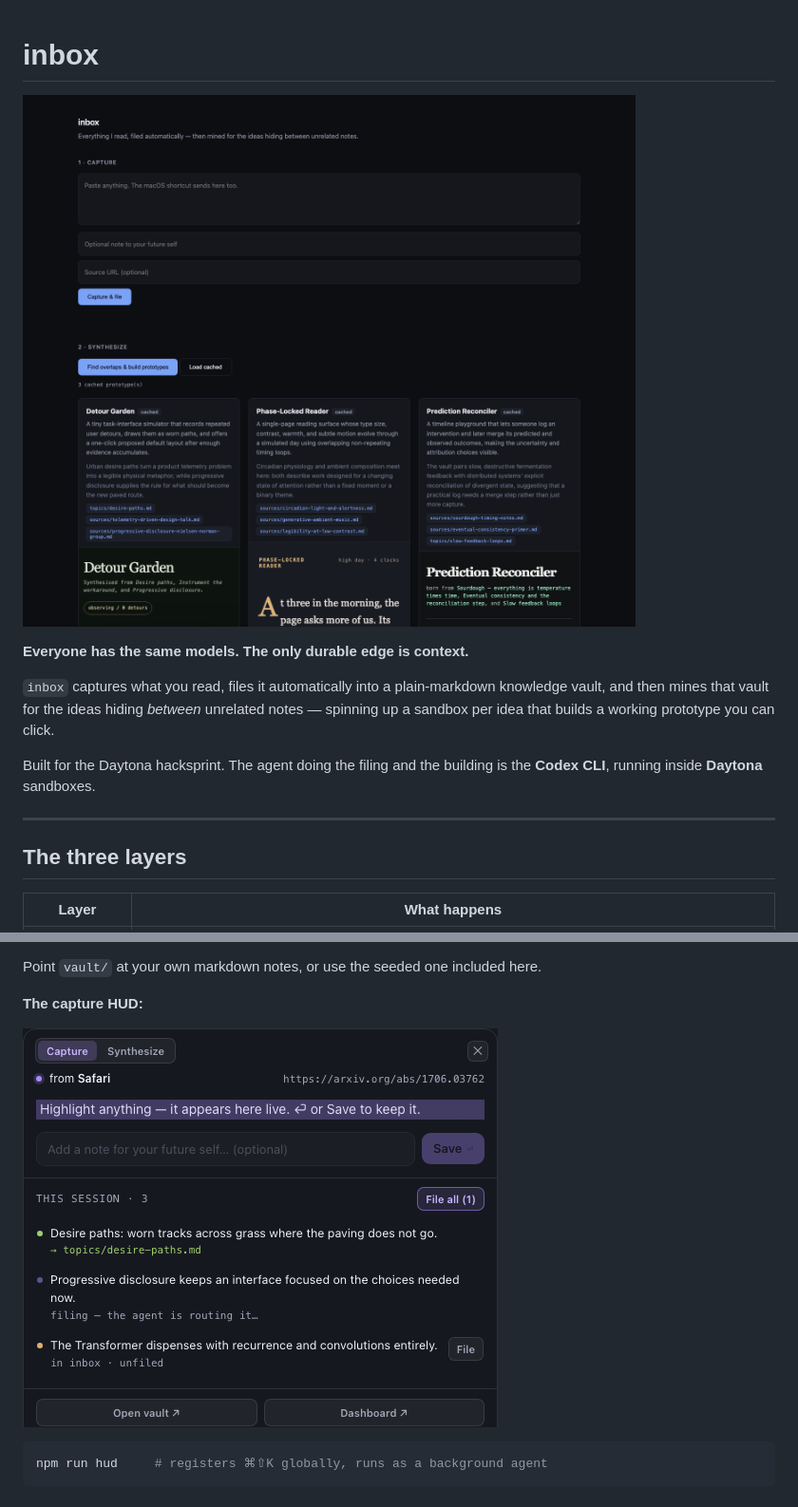
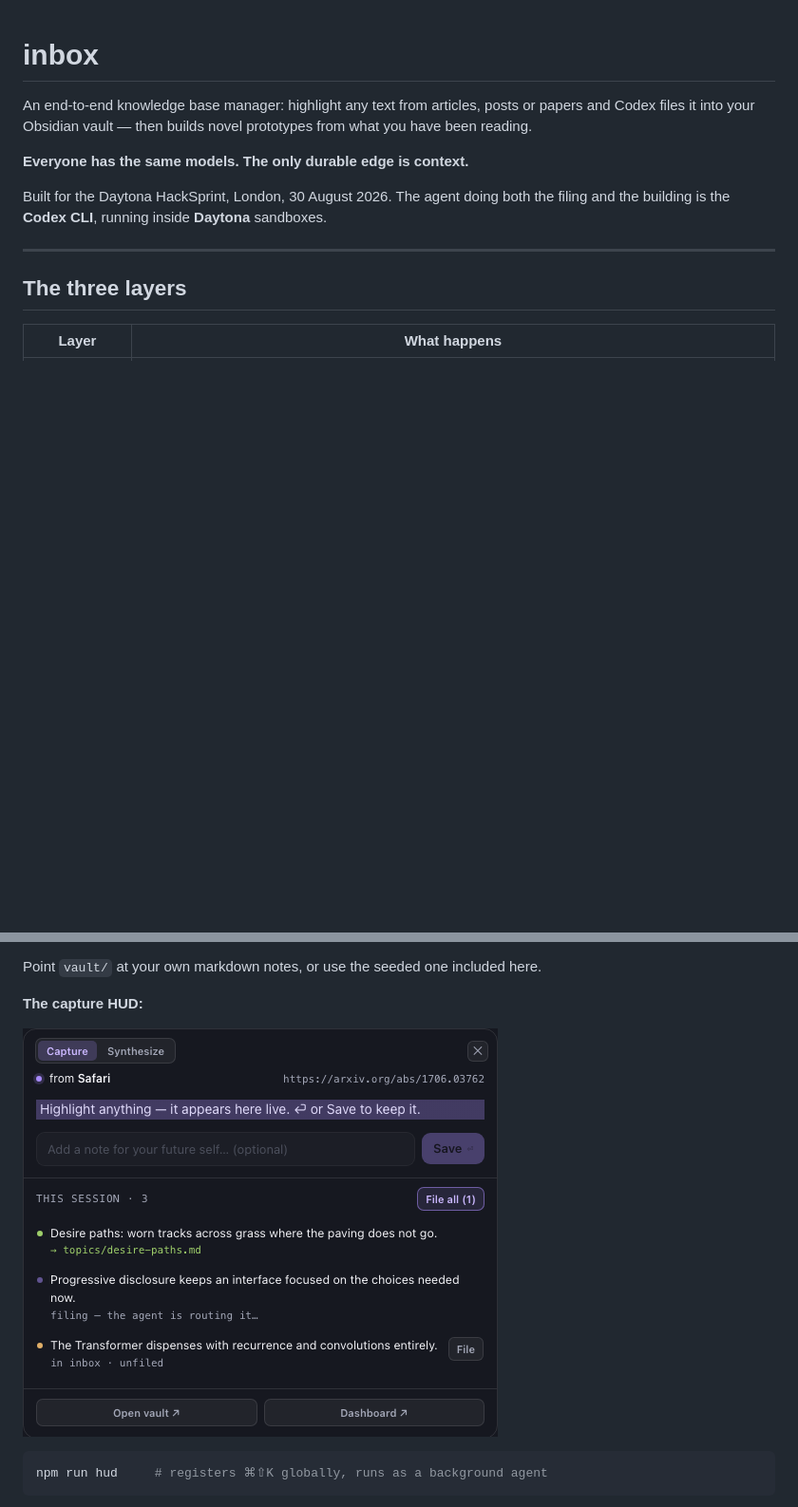
Before and after one commit to giuulio/daytona-hacksprint, a Markdown page: README.md, 2 parts joined by grey strips. Shown at 95% size. Drawn GitHub-style; pictures changed too: docs/hud.png, docs/screenshot.png (deleted); blank space fills up the shorter version.

Commit message:
README: lead with what it does; show Layer 3
Opening rewritten to match the repo description — an end-to-end knowledge base
manager, highlight anywhere and Codex files it into an Obsidian vault, then
builds prototypes from what you have been reading.

Drops the stale dashboard screenshot and adds a current one of the synthesize
grid, which is the layer worth showing: each card is an idea found by reading the
whole vault, the exact notes it drew on, and a live prototype built for it in its
own sandbox. HUD screenshot refreshed for the tabbed layout.

Also stops the Full screen button landing on top of the cached badge.

Co-Authored-By: Claude Opus 5 <noreply@anthropic.com>

```diff
--- a/README.md
+++ b/README.md
@@ -1,16 +1,13 @@
 # inbox
 
-![inbox](docs/screenshot.png)
+An end-to-end knowledge base manager: highlight any text from articles, posts or
+papers and Codex files it into your Obsidian vault — then builds novel prototypes
+from what you have been reading.
 
 **Everyone has the same models. The only durable edge is context.**
 
-`inbox` captures what you read, files it automatically into a plain-markdown
-knowledge vault, and then mines that vault for the ideas hiding *between*
-unrelated notes — spinning up a sandbox per idea that builds a working prototype
-you can click.
-
-Built for the Daytona hacksprint. The agent doing the filing and the building is
-the **Codex CLI**, running inside **Daytona** sandboxes.
+Built for the Daytona HackSprint, London, 30 August 2026. The agent doing both the
+filing and the building is the **Codex CLI**, running inside **Daytona** sandboxes.
 
 ---
 
```
Also changed, not shown: other parts of README.md (+7 -0 lines), docs/synthesize.png (added), 1 other file.
